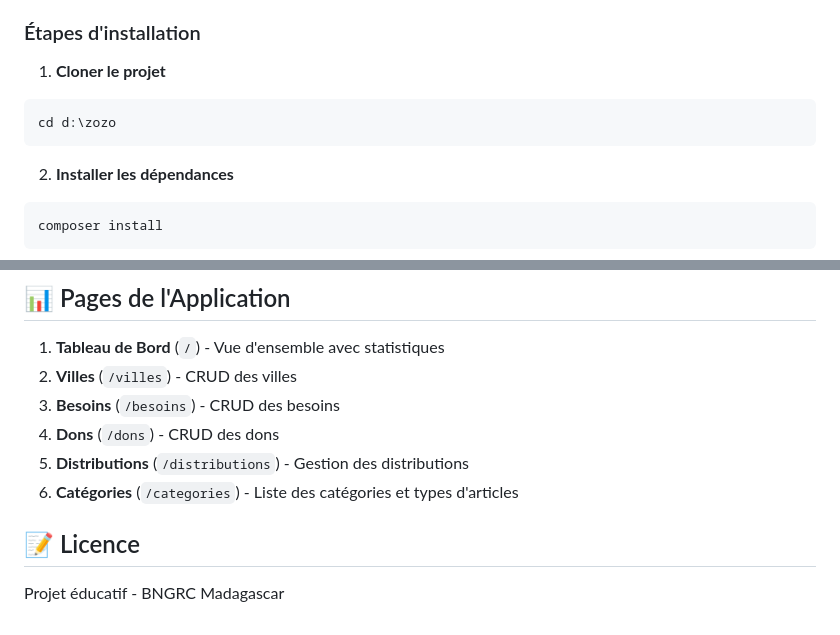
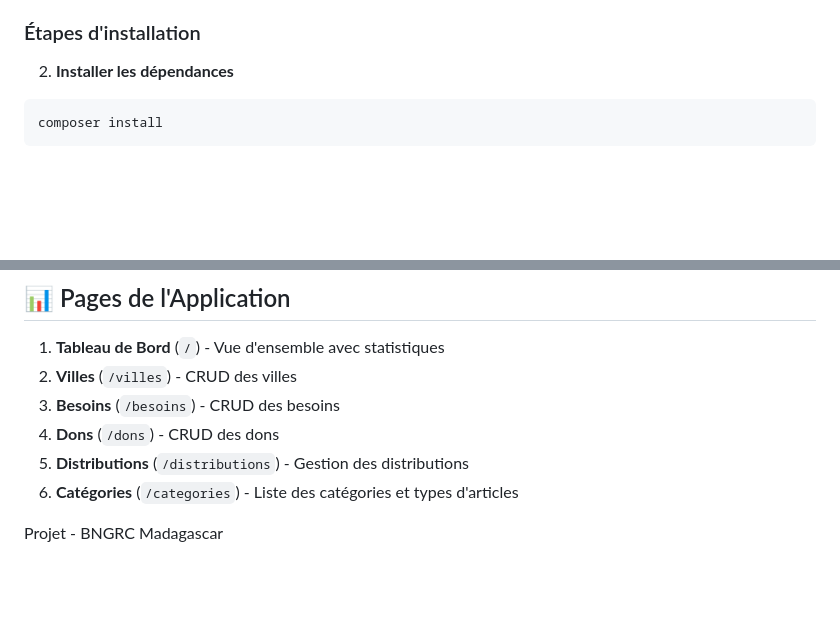
Before and after one commit to Herizoleo/Projet-Final-S3, a Markdown page: README.md, 2 parts joined by grey strips. Drawn GitHub-style; blank space fills up the shorter version.

Commit message:
Update README to remove cloning step and modify license
Removed installation step for cloning the project and updated license section.

````diff
--- a/README.md
+++ b/README.md
@@ -27,10 +27,6 @@ L'application empêche de distribuer une quantité supérieure au stock disponib
 
 ### Étapes d'installation
 
-1. **Cloner le projet**
-```bash
-cd d:\zozo
-```
 
 2. **Installer les dépendances**
 ```bash
@@ -120,6 +116,5 @@ zozo/
 5. **Distributions** (`/distributions`) - Gestion des distributions
 6. **Catégories** (`/categories`) - Liste des catégories et types d'articles
 
-## 📝 Licence
 
-Projet éducatif - BNGRC Madagascar
+Projet  - BNGRC Madagascar
````
